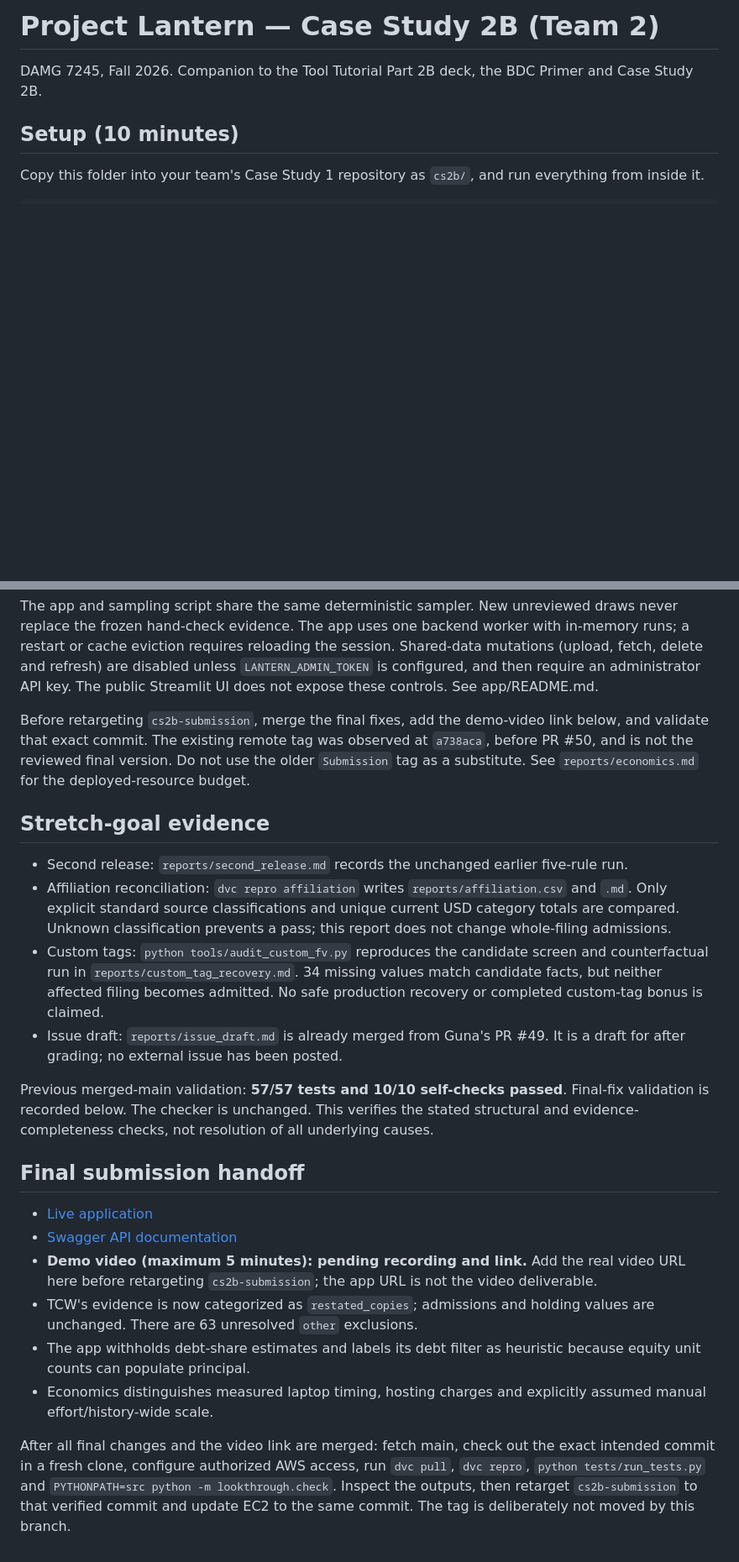
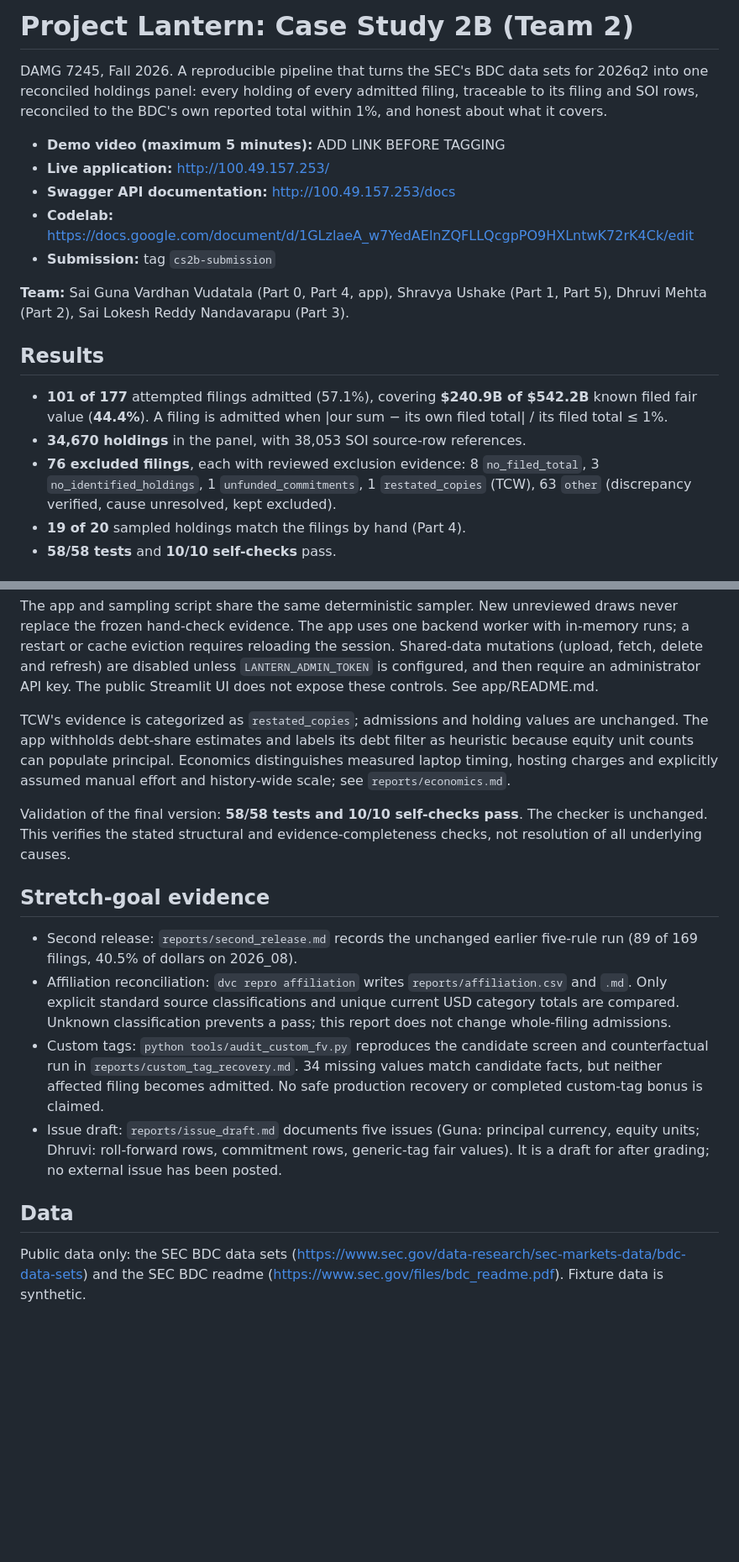
Before and after one commit to BigDataIA-Fall-26-Team-2/DAMG-7245-Project-Lantern-Case-Study-2B-Team-2, a Markdown page: cs2b/README.md, 2 parts joined by grey strips. Shown at 84% size. Drawn GitHub-style; blank space fills up the shorter version.

Commit message:
README: submission summary, links, architecture and pipeline diagrams

```diff
--- a/cs2b/README.md
+++ b/cs2b/README.md
@@ -1,6 +1,20 @@
-# Project Lantern — Case Study 2B (Team 2)
+# Project Lantern: Case Study 2B (Team 2)
 
-DAMG 7245, Fall 2026. Companion to the Tool Tutorial Part 2B deck, the BDC Primer and Case Study 2B.
+DAMG 7245, Fall 2026. A reproducible pipeline that turns the SEC's BDC data sets for 2026q2 into one reconciled holdings panel: every holding of every admitted filing, traceable to its filing and SOI rows, reconciled to the BDC's own reported total within 1%, and honest about what it covers.
 
-## Setup (10 minutes)
-Copy this folder into your team's Case Study 1 repository as `cs2b/`, and run everything from inside it.
+- **Demo video (maximum 5 minutes):** ADD LINK BEFORE TAGGING
+- **Live application:** http://100.49.157.253/
+- **Swagger API documentation:** http://100.49.157.253/docs
+- **Codelab:** https://docs.google.com/document/d/1GLzlaeA_w7YedAElnZQFLLQcgpPO9HXLntwK72rK4Ck/edit
+- **Submission:** tag `cs2b-submission`
+
+**Team:** Sai Guna Vardhan Vudatala (Part 0, Part 4, app), Shravya Ushake (Part 1, Part 5), Dhruvi Mehta (Part 2), Sai Lokesh Reddy Nandavarapu (Part 3).
+
+## Results
+
+- **101 of 177** attempted filings admitted (57.1%), covering **$240.9B of $542.2B** known filed fair value (**44.4%**). A filing is admitted when |our sum − its own filed total| / its filed total ≤ 1%.
+- **34,670 holdings** in the panel, with 38,053 SOI source-row references.
+- **76 excluded filings**, each with reviewed exclusion evidence: 8 `no_filed_total`, 3 `no_identified_holdings`, 1 `unfunded_commitments`, 1 `restated_copies` (TCW), 63 `other` (discrepancy verified, cause unresolved, kept excluded).
+- **19 of 20** sampled holdings match the filings by hand (Part 4).
+- **58/58 tests** and **10/10 self-checks** pass.
+
@@ -295,15 +402,13 @@ in-memory runs; a restart or cache eviction requires reloading the session. Shar
 `LANTERN_ADMIN_TOKEN` is configured, and then require an administrator API key.
 The public Streamlit UI does not expose these controls. See app/README.md.
 
-Before retargeting `cs2b-submission`, merge the final fixes, add the demo-video
-link below, and validate that exact commit. The existing remote tag was observed
-at `a738aca`, before PR #50, and is not the reviewed final version. Do not use the
-older `Submission` tag as a substitute. See `reports/economics.md` for the deployed-resource budget.
+TCW's evidence is categorized as `restated_copies`; admissions and holding values are unchanged. The app withholds debt-share estimates and labels its debt filter as heuristic because equity unit counts can populate principal. Economics distinguishes measured laptop timing, hosting charges and explicitly assumed manual effort and history-wide scale; see `reports/economics.md`.
 
+Validation of the final version: **58/58 tests and 10/10 self-checks pass**. The checker is unchanged. This verifies the stated structural and evidence-completeness checks, not resolution of all underlying causes.
 
 ## Stretch-goal evidence
 
-- Second release: `reports/second_release.md` records the unchanged earlier five-rule run.
+- Second release: `reports/second_release.md` records the unchanged earlier five-rule run (89 of 169 filings, 40.5% of dollars on 2026_08).
 - Affiliation reconciliation: `dvc repro affiliation` writes `reports/affiliation.csv`
   and `.md`. Only explicit standard source classifications and unique current
   USD category totals are compared. Unknown classification prevents a pass;
@@ -312,19 +417,8 @@ older `Submission` tag as a substitute. See `reports/economics.md` for the deplo
   and counterfactual run in `reports/custom_tag_recovery.md`. 34 missing values
   match candidate facts, but neither affected filing becomes admitted. No safe
   production recovery or completed custom-tag bonus is claimed.
-- Issue draft: `reports/issue_draft.md` is already merged from Guna's PR #49.
-  It is a draft for after grading; no external issue has been posted.
+- Issue draft: `reports/issue_draft.md` documents five issues (Guna: principal currency, equity units; Dhruvi: roll-forward rows, commitment rows, generic-tag fair values). It is a draft for after grading; no external issue has been posted.
 
-Previous merged-main validation: **57/57 tests and 10/10 self-checks passed**. Final-fix validation is recorded below. The checker is unchanged. This verifies the stated structural and evidence-completeness checks, not resolution of all underlying causes.
+## Data
 
-
-## Final submission handoff
-
-- [Live application](http://100.49.157.253/)
-- [Swagger API documentation](http://100.49.157.253/docs)
-- **Demo video (maximum 5 minutes): pending recording and link.** Add the real video URL here before retargeting `cs2b-submission`; the app URL is not the video deliverable.
-- TCW's evidence is now categorized as `restated_copies`; admissions and holding values are unchanged. There are 63 unresolved `other` exclusions.
-- The app withholds debt-share estimates and labels its debt filter as heuristic because equity unit counts can populate principal.
-- Economics distinguishes measured laptop timing, hosting charges and explicitly assumed manual effort/history-wide scale.
-
-After all final changes and the video link are merged: fetch main, check out the exact intended commit in a fresh clone, configure authorized AWS access, run `dvc pull`, `dvc repro`, `python tests/run_tests.py` and `PYTHONPATH=src python -m lookthrough.check`. Inspect the outputs, then retarget `cs2b-submission` to that verified commit and update EC2 to the same commit. The tag is deliberately not moved by this branch.
+Public data only: the SEC BDC data sets (https://www.sec.gov/data-research/sec-markets-data/bdc-data-sets) and the SEC BDC readme (https://www.sec.gov/files/bdc_readme.pdf). Fixture data is synthetic.
```
Also changed, not shown: other parts of cs2b/README.md (+125 -32 lines).
